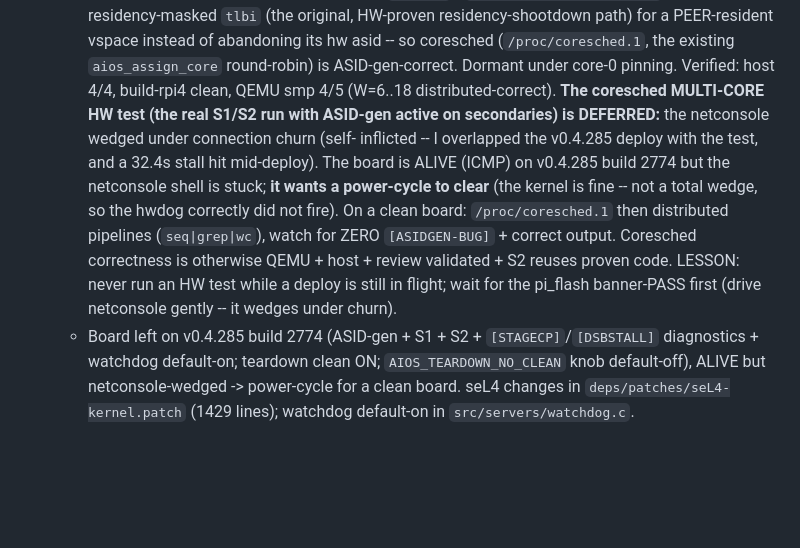
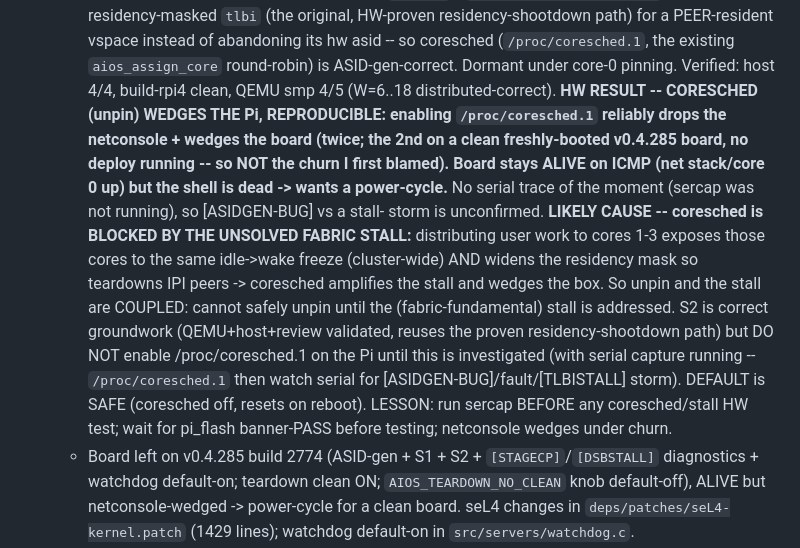
Before and after one commit to arcanii/AIOS, a Markdown page: HANDOVER.md, the part around the change. GitHub-like rendering; blank space fills up the shorter version.

Commit message:
docs: HANDOVER -- coresched HW result: enabling /proc/coresched.1 WEDGES the Pi (reproducible)
Tested on a clean freshly-booted v0.4.285 board (no deploy): enabling coresched reliably drops the
netconsole + wedges the box (alive on ICMP, shell dead). Likely coupled to the unsolved fabric stall
(distributing to cores 1-3 exposes them to the cluster-wide idle->wake freeze + widens residency).
=> unpin is blocked until the stall is addressed. S2 stays as correct groundwork; DO NOT enable
/proc/coresched.1 on the Pi until investigated (with serial capture). Default (off) is safe.

Co-Authored-By: Claude Opus 4.8 <noreply@anthropic.com>

```diff
--- a/HANDOVER.md
+++ b/HANDOVER.md
@@ -62,15 +62,20 @@ background. Older session arcs (v0.4.110 -> v0.4.168) live in
     residency-masked `tlbi` (the original, HW-proven residency-shootdown path) for a PEER-resident vspace
     instead of abandoning its hw asid -- so coresched (`/proc/coresched.1`, the existing `aios_assign_core`
     round-robin) is ASID-gen-correct. Dormant under core-0 pinning. Verified: host 4/4, build-rpi4 clean,
-    QEMU smp 4/5 (W=6..18 distributed-correct). **The coresched MULTI-CORE HW test (the real S1/S2 run with
-    ASID-gen active on secondaries) is DEFERRED:** the netconsole wedged under connection churn (self-
-    inflicted -- I overlapped the v0.4.285 deploy with the test, and a 32.4s stall hit mid-deploy). The
-    board is ALIVE (ICMP) on v0.4.285 build 2774 but the netconsole shell is stuck; **it wants a
-    power-cycle to clear** (the kernel is fine -- not a total wedge, so the hwdog correctly did not fire).
-    On a clean board: `/proc/coresched.1` then distributed pipelines (`seq|grep|wc`), watch for ZERO
-    `[ASIDGEN-BUG]` + correct output. Coresched correctness is otherwise QEMU + host + review validated +
-    S2 reuses proven code. LESSON: never run an HW test while a deploy is still in flight; wait for the
-    pi_flash banner-PASS first (drive netconsole gently -- it wedges under churn).
+    QEMU smp 4/5 (W=6..18 distributed-correct). **HW RESULT -- CORESCHED (unpin) WEDGES THE Pi,
+    REPRODUCIBLE: enabling `/proc/coresched.1` reliably drops the netconsole + wedges the board (twice;
+    the 2nd on a clean freshly-booted v0.4.285 board, no deploy running -- so NOT the churn I first
+    blamed). Board stays ALIVE on ICMP (net stack/core 0 up) but the shell is dead -> wants a
+    power-cycle.** No serial trace of the moment (sercap was not running), so [ASIDGEN-BUG] vs a stall-
+    storm is unconfirmed. **LIKELY CAUSE -- coresched is BLOCKED BY THE UNSOLVED FABRIC STALL:**
+    distributing user work to cores 1-3 exposes those cores to the same idle->wake freeze (cluster-wide)
+    AND widens the residency mask so teardowns IPI peers -> coresched amplifies the stall and wedges the
+    box. So unpin and the stall are COUPLED: cannot safely unpin until the (fabric-fundamental) stall is
+    addressed. S2 is correct groundwork (QEMU+host+review validated, reuses the proven residency-shootdown
+    path) but DO NOT enable /proc/coresched.1 on the Pi until this is investigated (with serial capture
+    running -- `/proc/coresched.1` then watch serial for [ASIDGEN-BUG]/fault/[TLBISTALL] storm). DEFAULT
+    is SAFE (coresched off, resets on reboot). LESSON: run sercap BEFORE any coresched/stall HW test;
+    wait for pi_flash banner-PASS before testing; netconsole wedges under churn.
   - Board left on v0.4.285 build 2774 (ASID-gen + S1 + S2 + `[STAGECP]`/`[DSBSTALL]` diagnostics + watchdog
     default-on; teardown clean ON; `AIOS_TEARDOWN_NO_CLEAN` knob default-off), ALIVE but netconsole-wedged
     -> power-cycle for a clean board. seL4 changes in `deps/patches/seL4-kernel.patch` (1429 lines);
```
